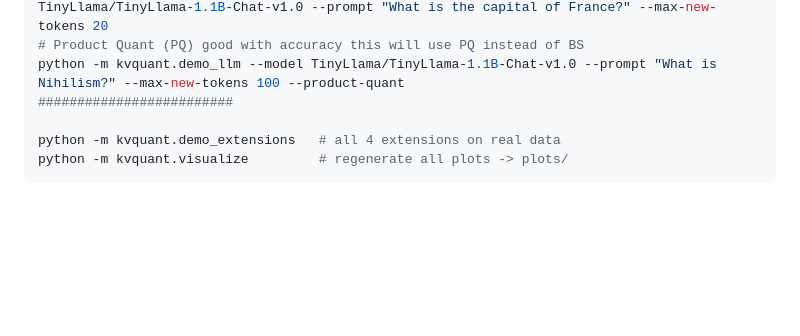
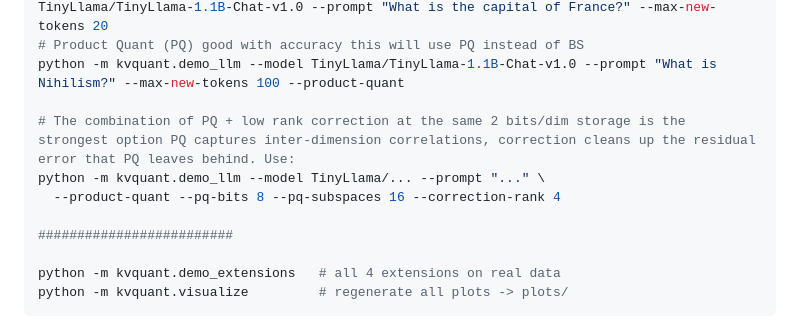
Before and after one commit to syedMohib44/kvquant, a Markdown page: README.md, the part around the change. Drawn GitHub-style; blank space fills up the shorter version.

```diff
--- a/README.md
+++ b/README.md
@@ -182,6 +182,11 @@ python -m kvquant.demo_llm --model Qwen/Qwen2.5-1.5B-Instruct --prompt "What is
 OMP_NUM_THREADS=1 TOKENIZERS_PARALLELISM=false python -m kvquant.demo_llm --model TinyLlama/TinyLlama-1.1B-Chat-v1.0 --prompt "What is the capital of France?" --max-new-tokens 20
 # Product Quant (PQ) good with accuracy this will use PQ instead of BS
 python -m kvquant.demo_llm --model TinyLlama/TinyLlama-1.1B-Chat-v1.0 --prompt "What is Nihilism?" --max-new-tokens 100 --product-quant
+
+# The combination of PQ + low rank correction at the same 2 bits/dim storage is the strongest option PQ captures inter-dimension correlations, correction cleans up the residual error that PQ leaves behind. Use:
+python -m kvquant.demo_llm --model TinyLlama/... --prompt "..." \
+  --product-quant --pq-bits 8 --pq-subspaces 16 --correction-rank 4
+
 #########################
 
 python -m kvquant.demo_extensions   # all 4 extensions on real data
```
Also changed, not shown: PAPER.md (+26 -26 lines).
